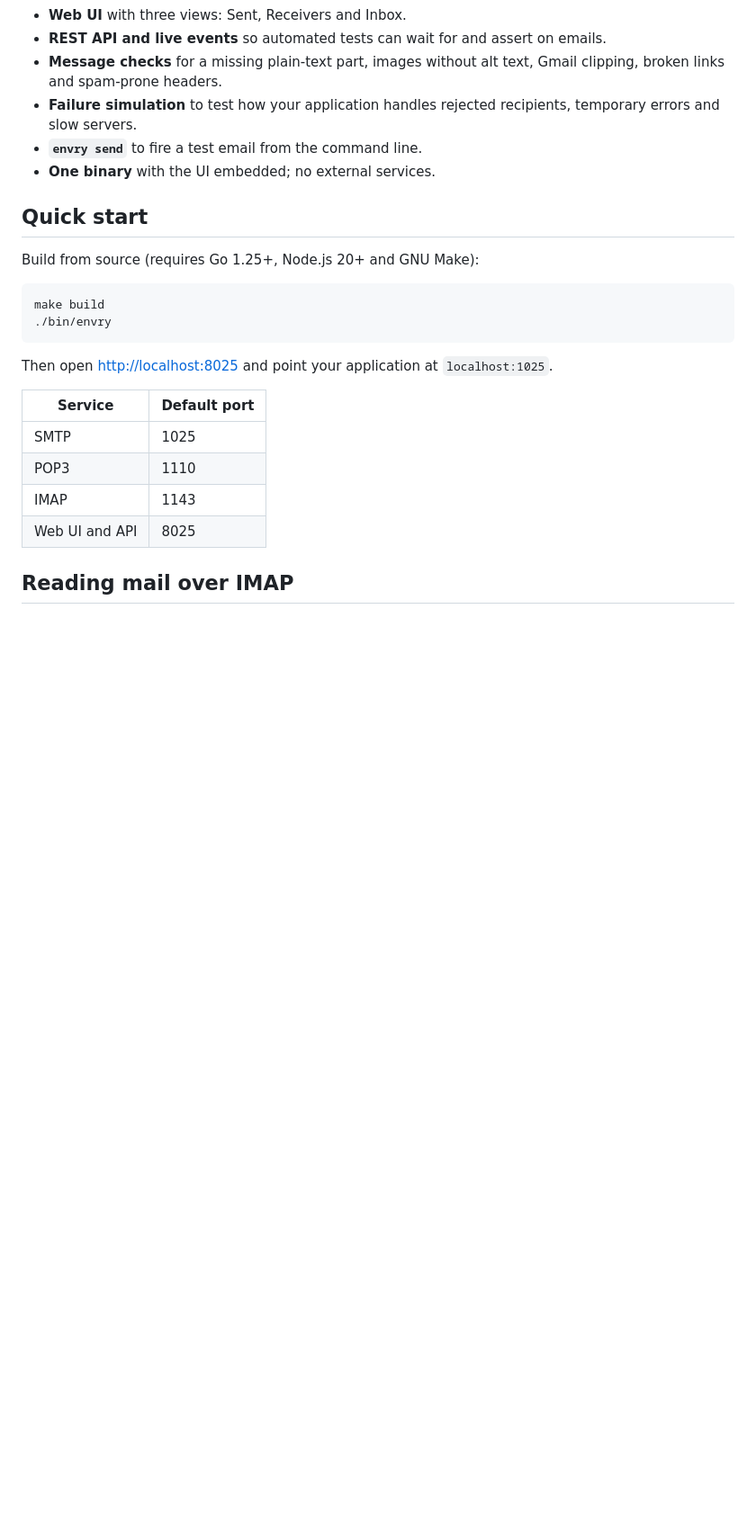
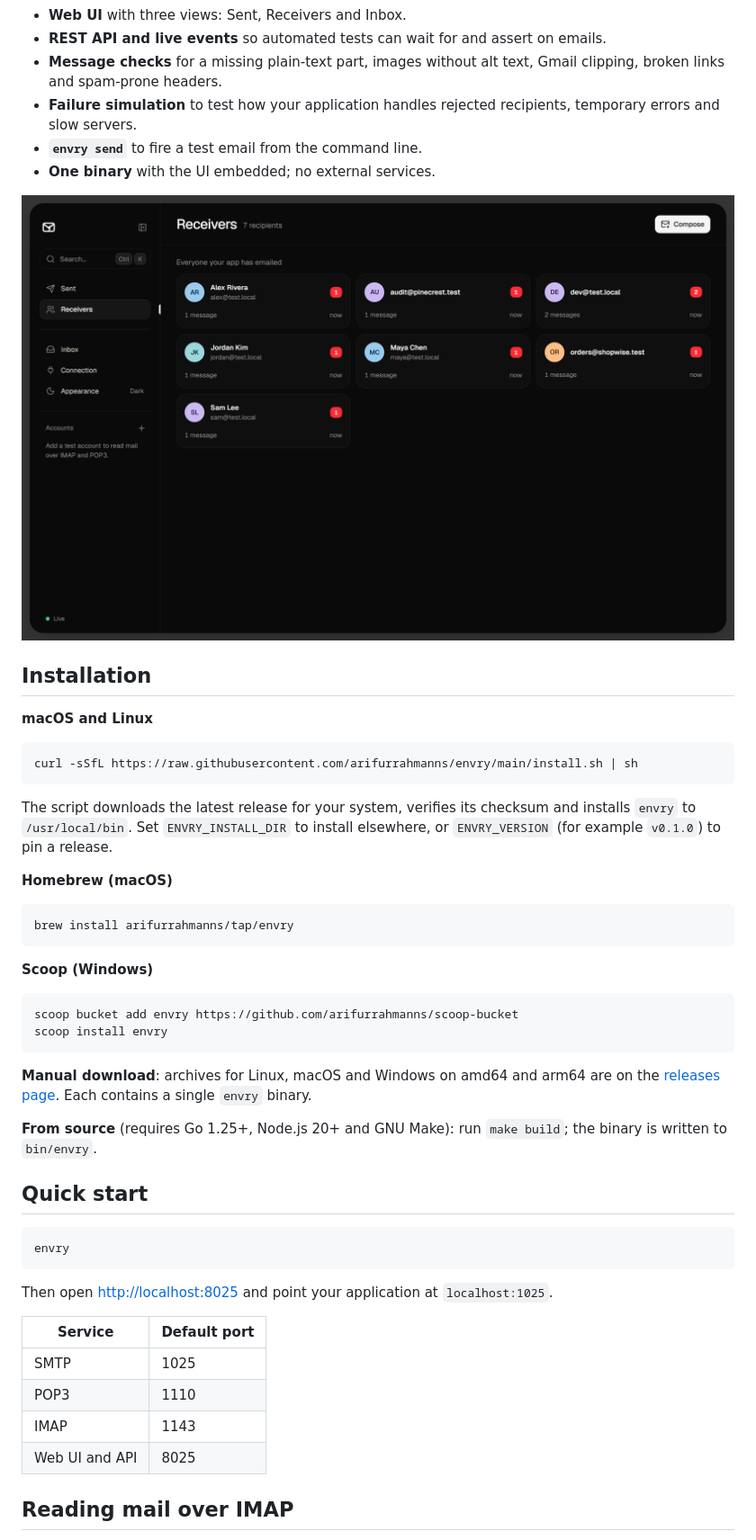
Before and after one commit to arifurrahmanns/Envry, a Markdown page: README.md, the part around one of its changes. Shown at 90% size. Rendered like a GitHub page; pictures changed too: docs/images/receivers.png (added); blank space fills up the shorter version.

````diff
--- a/README.md
+++ b/README.md
@@ -16,13 +18,39 @@ Envry is a local email testing server. It captures every email your application
 - **`envry send`** to fire a test email from the command line.
 - **One binary** with the UI embedded; no external services.
 
+![Receivers view: one card per recipient with unread counts](docs/images/receivers.png)
+
+## Installation
+
+**macOS and Linux**
+
+```bash
+curl -sSfL https://raw.githubusercontent.com/arifurrahmanns/envry/main/install.sh | sh
+```
+
+The script downloads the latest release for your system, verifies its checksum and installs `envry` to `/usr/local/bin`. Set `ENVRY_INSTALL_DIR` to install elsewhere, or `ENVRY_VERSION` (for example `v0.1.0`) to pin a release.
+
+**Homebrew (macOS)**
+
+```bash
+brew install arifurrahmanns/tap/envry
+```
+
+**Scoop (Windows)**
+
+```bash
+scoop bucket add envry https://github.com/arifurrahmanns/scoop-bucket
+scoop install envry
+```
+
+**Manual download**: archives for Linux, macOS and Windows on amd64 and arm64 are on the [releases page](https://github.com/arifurrahmanns/envry/releases). Each contains a single `envry` binary.
+
+**From source** (requires Go 1.25+, Node.js 20+ and GNU Make): run `make build`; the binary is written to `bin/envry`.
+
 ## Quick start
 
-Build from source (requires Go 1.25+, Node.js 20+ and GNU Make):
-
 ```bash
-make build
-./bin/envry
+envry
 ```
 
 Then open <http://localhost:8025> and point your application at `localhost:1025`.
````
Also changed, not shown: other parts of README.md (+50 -2 lines), docs/images/sent.png (added), 4 other files.
